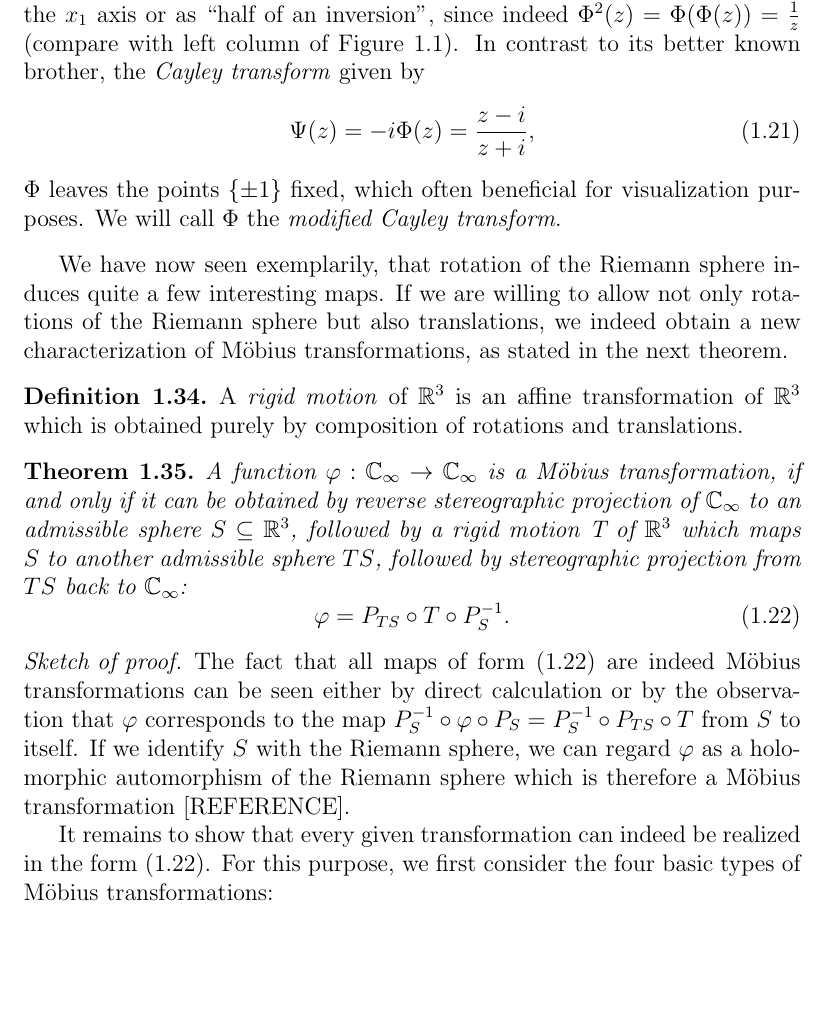
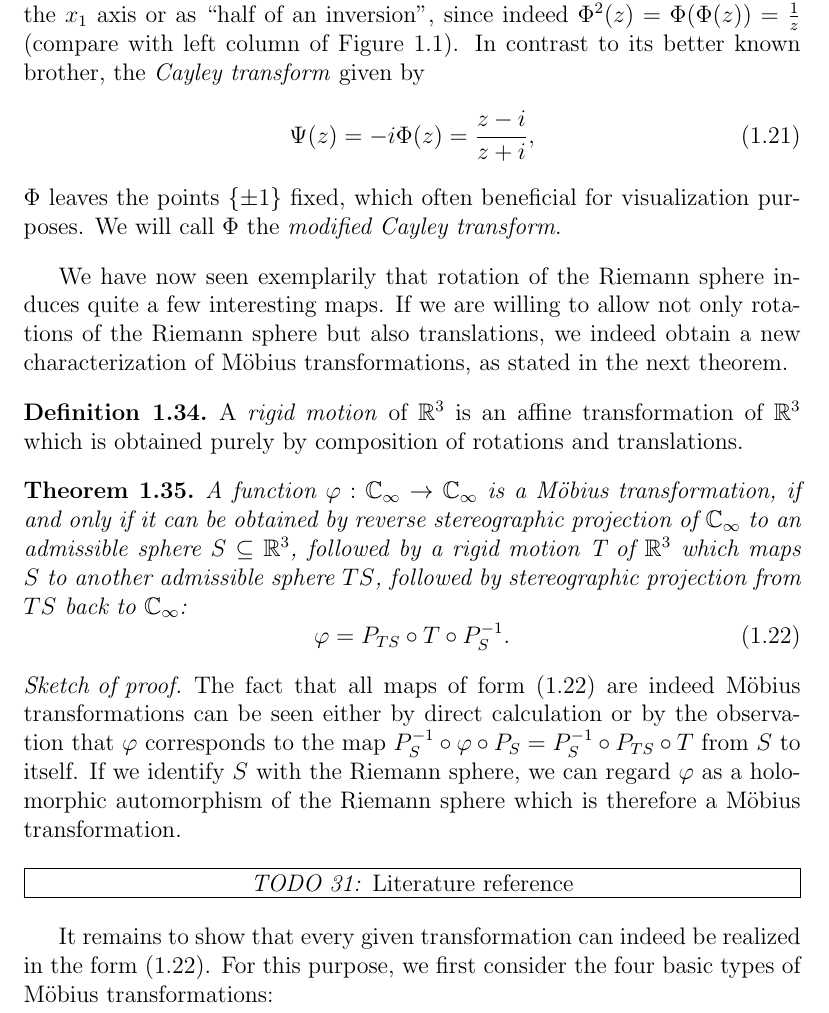
Before and after one commit to RafaelMri/ModularGroup, a LaTeX document (tex/main.tex, which reads tex/sub-intro-mreveal.tex): part of page 18 of 36, cut so that both start at the same text, the shorter picture padded with empty space. Compiled offline with LaTeX, dvips and Ghostscript; the source files are stored in an older character set and shown here as Unicode.

```diff
--- a/tex/sub-intro-mreveal.tex
+++ b/tex/sub-intro-mreveal.tex
@@ -123,7 +123,7 @@
 $\ModCayley$ leaves the points $\{\pm 1\}$ fixed, which often beneficial for visualization purposes. We will call $\ModCayley$ the \emph{modified Cayley transform}.
 \end{example}
 
-We have now seen exemplarily, that rotation of the Riemann sphere induces quite a few interesting maps. If we are willing to allow not only rotations of the Riemann sphere but also translations, we indeed obtain a new characterization of Möbius transformations, as stated in the next theorem.
+We have now seen exemplarily that rotation of the Riemann sphere induces quite a few interesting maps. If we are willing to allow not only rotations of the Riemann sphere but also translations, we indeed obtain a new characterization of Möbius transformations, as stated in the next theorem.
 
 \begin{definition}
 \index{Rigid motion}
@@ -139,7 +139,9 @@
 \end{equation}
 \end{theorem}
 \begin{proof}[Sketch of proof]
-The fact that all maps of form ($\ref{eqn_MoebiusRevealedForm}$) are indeed Möbius transformations can be seen either by direct calculation or by the observation that $\phi$ corresponds to the map $P_S^{-1} \circ \phi \circ P_S = P_S^{-1} \circ P_{TS} \circ T$ from $S$ to itself. If we identify $S$ with the Riemann sphere, we can regard $\phi$ as a holomorphic automorphism of the Riemann sphere which is therefore a Möbius transformation [REFERENCE].
+The fact that all maps of form ($\ref{eqn_MoebiusRevealedForm}$) are indeed Möbius transformations can be seen either by direct calculation or by the observation that $\phi$ corresponds to the map $P_S^{-1} \circ \phi \circ P_S = P_S^{-1} \circ P_{TS} \circ T$ from $S$ to itself. If we identify $S$ with the Riemann sphere, we can regard $\phi$ as a holomorphic automorphism of the Riemann sphere which is therefore a Möbius transformation.
+
+\todo{31}{Literature reference}
 
 It remains to show that every given transformation can indeed be realized in the form (\ref{eqn_MoebiusRevealedForm}). For this purpose, we first consider the four basic types of Möbius transformations:
 \begin{description}
```
Also changed, not shown: 3 other files.
